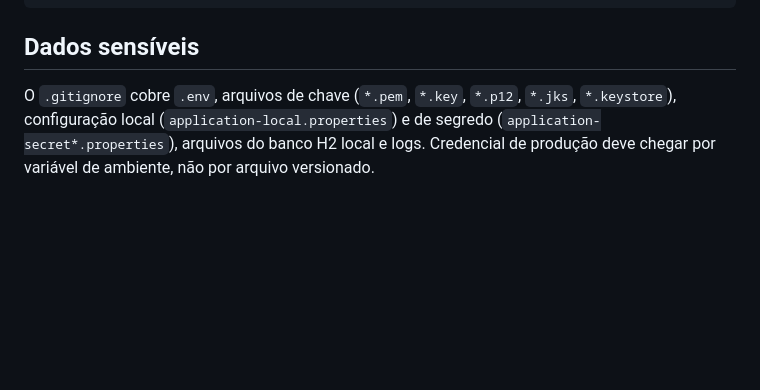
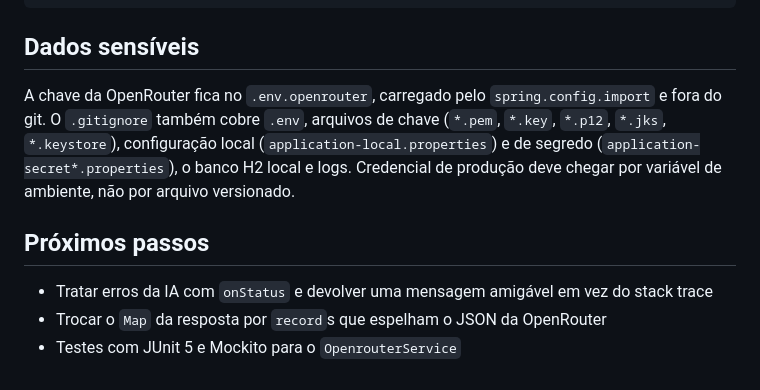
Before and after one commit to Desplanches-Eduardo/ReceitaIa, a Markdown page: README.md, the part around one of its changes. GitHub-like rendering; blank space fills up the shorter version.

```diff
--- a/README.md
+++ b/README.md
@@ -77,7 +131,14 @@ src/main/resources/
 
 ## Dados sensíveis
 
-O `.gitignore` cobre `.env`, arquivos de chave (`*.pem`, `*.key`, `*.p12`, `*.jks`, `*.keystore`),
-configuração local (`application-local.properties`) e de segredo (`application-secret*.properties`),
-arquivos do banco H2 local e logs. Credencial de produção deve chegar por variável de ambiente, não por
-arquivo versionado.
+A chave da OpenRouter fica no `.env.openrouter`, carregado pelo `spring.config.import` e fora do git. O
+`.gitignore` também cobre `.env`, arquivos de chave (`*.pem`, `*.key`, `*.p12`, `*.jks`, `*.keystore`),
+configuração local (`application-local.properties`) e de segredo (`application-secret*.properties`), o
+banco H2 local e logs. Credencial de produção deve chegar por variável de ambiente, não por arquivo
+versionado.
+
+## Próximos passos
+
+- Tratar erros da IA com `onStatus` e devolver uma mensagem amigável em vez do stack trace
+- Trocar o `Map` da resposta por `record`s que espelham o JSON da OpenRouter
+- Testes com JUnit 5 e Mockito para o `OpenrouterService`
```
Also changed, not shown: other parts of README.md (+72 -18 lines), docs/tela.png (added).
